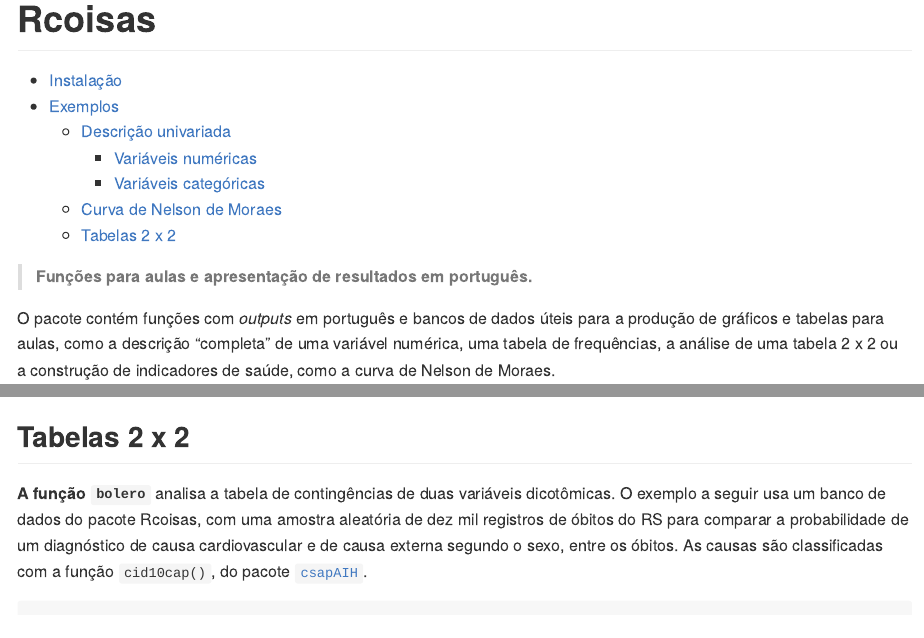
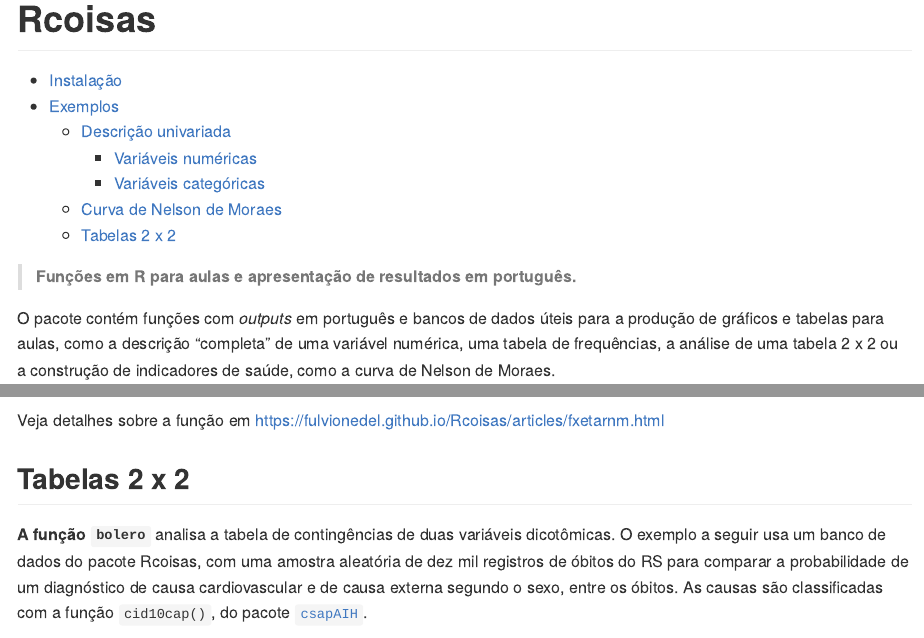
Before and after one commit to fulvionedel/Rcoisas, an R Markdown document (README.Rmd): the page in a window 1100 px wide, from its top, and a second part further down, joined at a grey line. The pictures show the output file README.md that the author committed with the source, drawn offline in the style of GitHub; long lines of code are wrapped.

Commit message:
Atualiza descrição e Readme

````diff
--- a/README.Rmd
+++ b/README.Rmd
@@ -21,7 +21,7 @@ knitr::opts_chunk$set(
 <!-- badges: start -->
 <!-- badges: end -->
 
-> **Funções para aulas e apresentação de resultados em português.**
+> **Funções em R para aulas e apresentação de resultados em português.**
 
 O pacote contém funções com _outputs_ em português e bancos de dados úteis para a produção de gráficos e tabelas para aulas, como a descrição "completa" de uma variável numérica, uma tabela de frequências, a análise de uma tabela 2 x 2 ou a construção de indicadores de saúde, como a curva de Nelson de Moraes.
 <!-- Algumas funções são importadas do pacote [`csapAIH`](https://github.com/fulvionedel/csapAIH) (`fxetar_quinq`, `fxetar3g`, `ufbr`, `ler_popbr` e `popbr2000_2021`).  -->
@@ -186,6 +186,7 @@ plot(nm[1:5,2], type = 'l')
 plot(nm2[,c('fxetar', '%')], type = 'l')
 ```
 
+Veja detalhes sobre a função em https://fulvionedel.github.io/Rcoisas/articles/fxetarnm.html
 
 ## Tabelas 2 x 2
 
````
Also changed, not shown: README.md, 3 other files.
